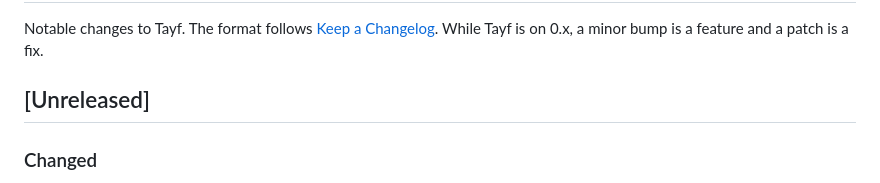
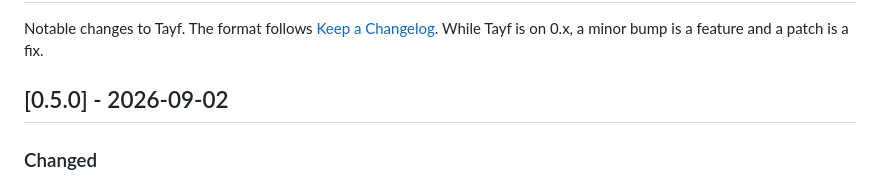
Before and after one commit to AhmedHHamdy/Tayf, a Markdown page: CHANGELOG.md, the part around the change. GitHub-like rendering.

Commit message:
Close the changelog for 0.5.0

```diff
--- a/CHANGELOG.md
+++ b/CHANGELOG.md
@@ -3,7 +3,7 @@
 Notable changes to Tayf. The format follows [Keep a Changelog](https://keepachangelog.com/en/1.1.0/).
 While Tayf is on 0.x, a minor bump is a feature and a patch is a fix.
 
-## [Unreleased]
+## [0.5.0] - 2026-09-02
 
 ### Changed
 
```
